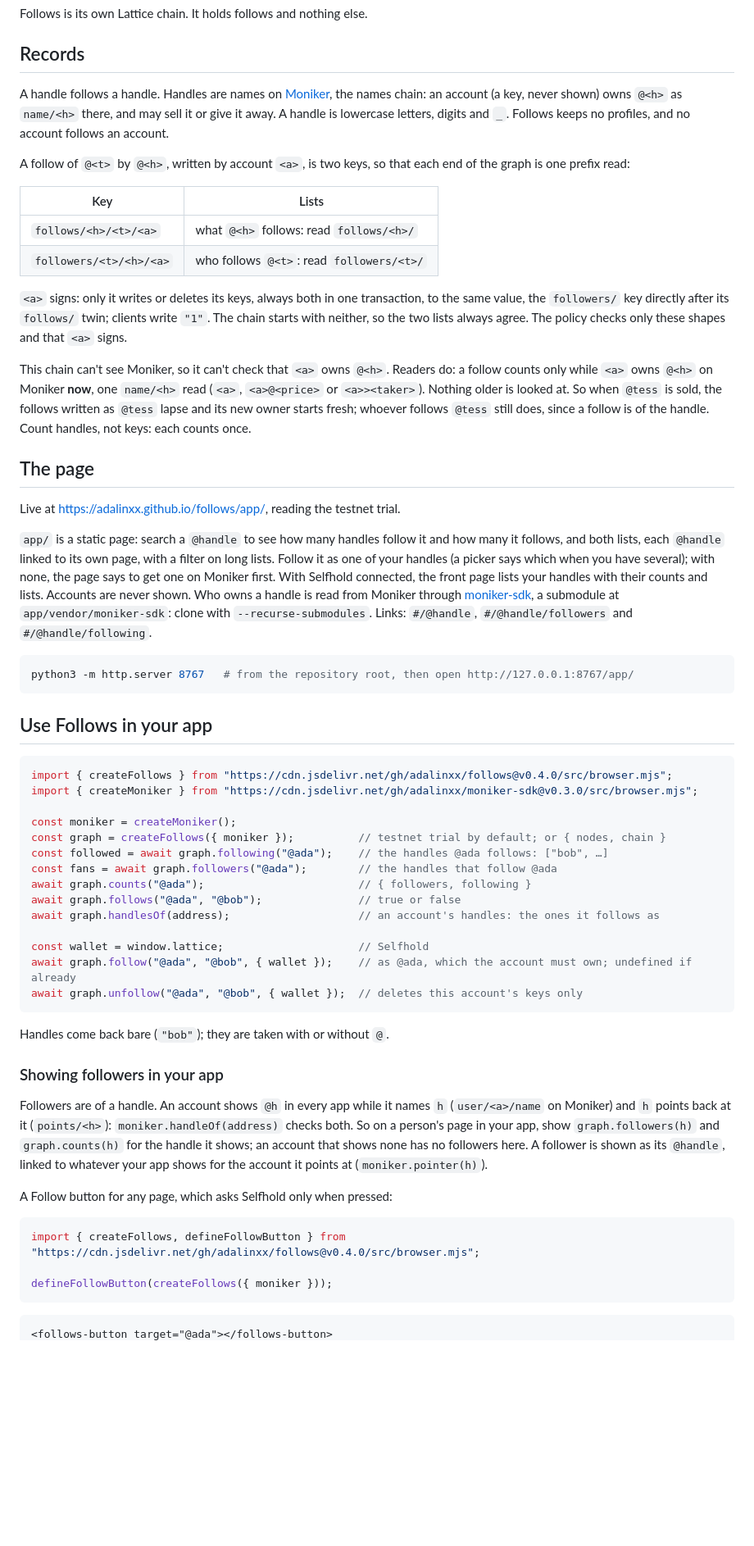
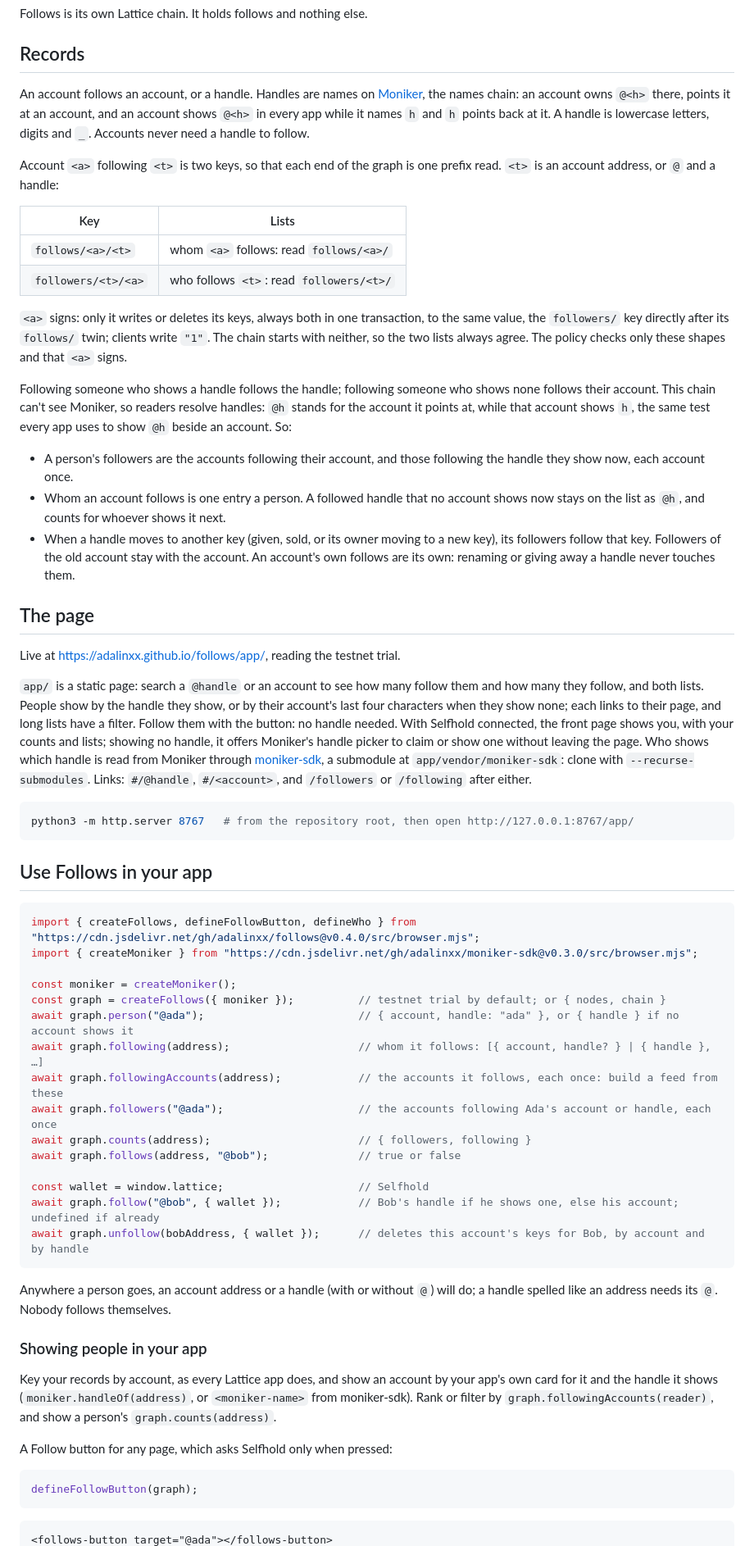
Before and after one commit to adalinxx/follows, a Markdown page: README.md, the part around one of its changes. Shown at 82% size. Rendered like a GitHub page; blank space fills up the shorter version.

Commit message:
README: accounts follow accounts or handles

````diff
--- a/README.md
+++ b/README.md
@@ -8,19 +8,19 @@ Follows is its own Lattice chain. It holds follows and nothing else.
 
 ## Records
 
-A handle follows a handle. Handles are names on
+An account follows an account, or a handle. Handles are names on
 [Moniker](https://github.com/adalinxx/moniker), the names chain: an account
-(a key, never shown) owns `@<h>` as `name/<h>` there, and may sell it or
-give it away. A handle is lowercase letters, digits and `_`. Follows keeps
-no profiles, and no account follows an account.
+owns `@<h>` there, points it at an account, and an account shows `@<h>` in
+every app while it names `h` and `h` points back at it. A handle is
+lowercase letters, digits and `_`. Accounts never need a handle to follow.
 
-A follow of `@<t>` by `@<h>`, written by account `<a>`, is two keys, so that
-each end of the graph is one prefix read:
+Account `<a>` following `<t>` is two keys, so that each end of the graph is
+one prefix read. `<t>` is an account address, or `@` and a handle:
 
 | Key | Lists |
 | --- | --- |
-| `follows/<h>/<t>/<a>` | what `@<h>` follows: read `follows/<h>/` |
-| `followers/<t>/<h>/<a>` | who follows `@<t>`: read `followers/<t>/` |
+| `follows/<a>/<t>` | whom `<a>` follows: read `follows/<a>/` |
+| `followers/<t>/<a>` | who follows `<t>`: read `followers/<t>/` |
 
 `<a>` signs: only it writes or deletes its keys, always both in one
 transaction, to the same value, the `followers/` key directly after its
@@ -28,27 +28,37 @@ transaction, to the same value, the `followers/` key directly after its
 two lists always agree. The policy checks only these shapes and that `<a>`
 signs.
 
-This chain can't see Moniker, so it can't check that `<a>` owns `@<h>`.
-Readers do: a follow counts only while `<a>` owns `@<h>` on Moniker **now**,
-one `name/<h>` read (`<a>`, `<a>@<price>` or `<a>><taker>`). Nothing older is
-looked at. So when `@tess` is sold, the follows written as `@tess` lapse
-and its new owner starts fresh; whoever follows `@tess` still does, since a
-follow is of the handle. Count handles, not keys: each counts once.
+Following someone who shows a handle follows the handle; following someone
+who shows none follows their account. This chain can't see Moniker, so
+readers resolve handles: `@h` stands for the account it points at, while
+that account shows `h`, the same test every app uses to show `@h` beside an
+account. So:
+
+- A person's followers are the accounts following their account, and those
+  following the handle they show now, each account once.
+- Whom an account follows is one entry a person. A followed handle that no
+  account shows now stays on the list as `@h`, and counts for whoever shows
+  it next.
+- When a handle moves to another key (given, sold, or its owner moving to a
+  new key), its followers follow that key. Followers of the old account stay
+  with the account. An account's own follows are its own: renaming or giving
+  away a handle never touches them.
 
 ## The page
 
 Live at https://adalinxx.github.io/follows/app/, reading the testnet trial.
 
-`app/` is a static page: search a `@handle` to see how many handles follow
-it and how many it follows, and both lists, each `@handle` linked to its own
-page, with a filter on long lists. Follow it as one of your handles (a
-picker says which when you have several); with none, the page says to get
-one on Moniker first. With Selfhold connected, the front page lists your
-handles with their counts and lists. Accounts are never shown. Who owns a
+`app/` is a static page: search a `@handle` or an account to see how many
+follow them and how many they follow, and both lists. People show by the
+handle they show, or by their account's last four characters when they show
+none; each links to their page, and long lists have a filter. Follow them
+with the button: no handle needed. With Selfhold connected, the front page
+shows you, with your counts and lists; showing no handle, it offers Moniker's
+handle picker to claim or show one without leaving the page. Who shows which
 handle is read from Moniker through
 [moniker-sdk](https://github.com/adalinxx/moniker-sdk), a submodule at
 `app/vendor/moniker-sdk`: clone with `--recurse-submodules`. Links:
-`#/@handle`, `#/@handle/followers` and `#/@handle/following`.
+`#/@handle`, `#/<account>`, and `/followers` or `/following` after either.
 
 ```sh
 python3 -m http.server 8767   # from the repository root, then open http://127.0.0.1:8767/app/
@@ -57,40 +67,39 @@ python3 -m http.server 8767   # from the repository root, then open http://127.0
 ## Use Follows in your app
 
 ```js
-import { createFollows } from "https://cdn.jsdelivr.net/gh/adalinxx/follows@v0.4.0/src/browser.mjs";
+import { createFollows, defineFollowButton, defineWho } from "https://cdn.jsdelivr.net/gh/adalinxx/follows@v0.4.0/src/browser.mjs";
 import { createMoniker } from "https://cdn.jsdelivr.net/gh/adalinxx/moniker-sdk@v0.3.0/src/browser.mjs";
 
 const moniker = createMoniker();
 const graph = createFollows({ moniker });          // testnet trial by default; or { nodes, chain }
-const followed = await graph.following("@ada");    // the handles @ada follows: ["bob", …]
-const fans = await graph.followers("@ada");        // the handles that follow @ada
-await graph.counts("@ada");                        // { followers, following }
-await graph.follows("@ada", "@bob");               // true or false
-await graph.handlesOf(address);                    // an account's handles: the ones it follows as
+await graph.person("@ada");                        // { account, handle: "ada" }, or { handle } if no account shows it
+await graph.following(address);                    // whom it follows: [{ account, handle? } | { handle }, …]
+await graph.followingAccounts(address);            // the accounts it follows, each once: build a feed from these
+await graph.followers("@ada");                     // the accounts following Ada's account or handle, each once
+await graph.counts(address);                       // { followers, following }
+await graph.follows(address, "@bob");              // true or false
 
 const wallet = window.lattice;                     // Selfhold
-await graph.follow("@ada", "@bob", { wallet });    // as @ada, which the account must own; undefined if already
-await graph.unfollow("@ada", "@bob", { wallet });  // deletes this account's keys only
+await graph.follow("@bob", { wallet });            // Bob's handle if he shows one, else his account; undefined if already
+await graph.unfollow(bobAddress, { wallet });      // deletes this account's keys for Bob, by account and by handle
 ```
 
-Handles come back bare (`"bob"`); they are taken with or without `@`.
+Anywhere a person goes, an account address or a handle (with or without
+`@`) will do; a handle spelled like an address needs its `@`. Nobody follows
+themselves.
 
-### Showing followers in your app
+### Showing people in your app
 
-Followers are of a handle. An account shows `@h` in every app while it names
-`h` (`user/<a>/name` on Moniker) and `h` points back at it (`points/<h>`):
-`moniker.handleOf(address)` checks both. So on a person's page in your app,
-show `graph.followers(h)` and `graph.counts(h)` for the handle it shows; an
-account that shows none has no followers here. A follower is shown as its
-`@handle`, linked to whatever your app shows for the account it points at
-(`moniker.pointer(h)`).
+Key your records by account, as every Lattice app does, and show an account
+by your app's own card for it and the handle it shows
+(`moniker.handleOf(address)`, or `<moniker-name>` from moniker-sdk). Rank or
+filter by `graph.followingAccounts(reader)`, and show a person's
+`graph.counts(address)`.
 
 A Follow button for any page, which asks Selfhold only when pressed:
 
 ```js
-import { createFollows, defineFollowButton } from "https://cdn.jsdelivr.net/gh/adalinxx/follows@v0.4.0/src/browser.mjs";
-
-defineFollowButton(createFollows({ moniker }));
+defineFollowButton(graph);
 ```
 
 ```html
````
Also changed, not shown: other parts of README.md (+45 -22 lines).
